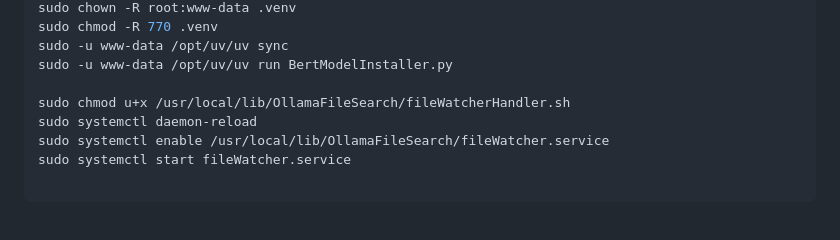
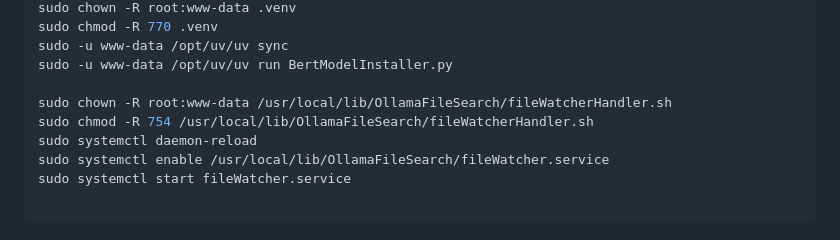
Before and after one commit to KYU49/OllamaFileSearch, a Markdown page: README.md, the part around the change. GitHub-like rendering.

Commit message:
shファイルの権限をwww-dataで実行できるように修正

```diff
--- a/README.md
+++ b/README.md
@@ -73,7 +73,8 @@ sudo chmod -R 770 .venv
 sudo -u www-data /opt/uv/uv sync
 sudo -u www-data /opt/uv/uv run BertModelInstaller.py
 
-sudo chmod u+x /usr/local/lib/OllamaFileSearch/fileWatcherHandler.sh
+sudo chown -R root:www-data /usr/local/lib/OllamaFileSearch/fileWatcherHandler.sh
+sudo chmod -R 754 /usr/local/lib/OllamaFileSearch/fileWatcherHandler.sh
 sudo systemctl daemon-reload
 sudo systemctl enable /usr/local/lib/OllamaFileSearch/fileWatcher.service
 sudo systemctl start fileWatcher.service
```
